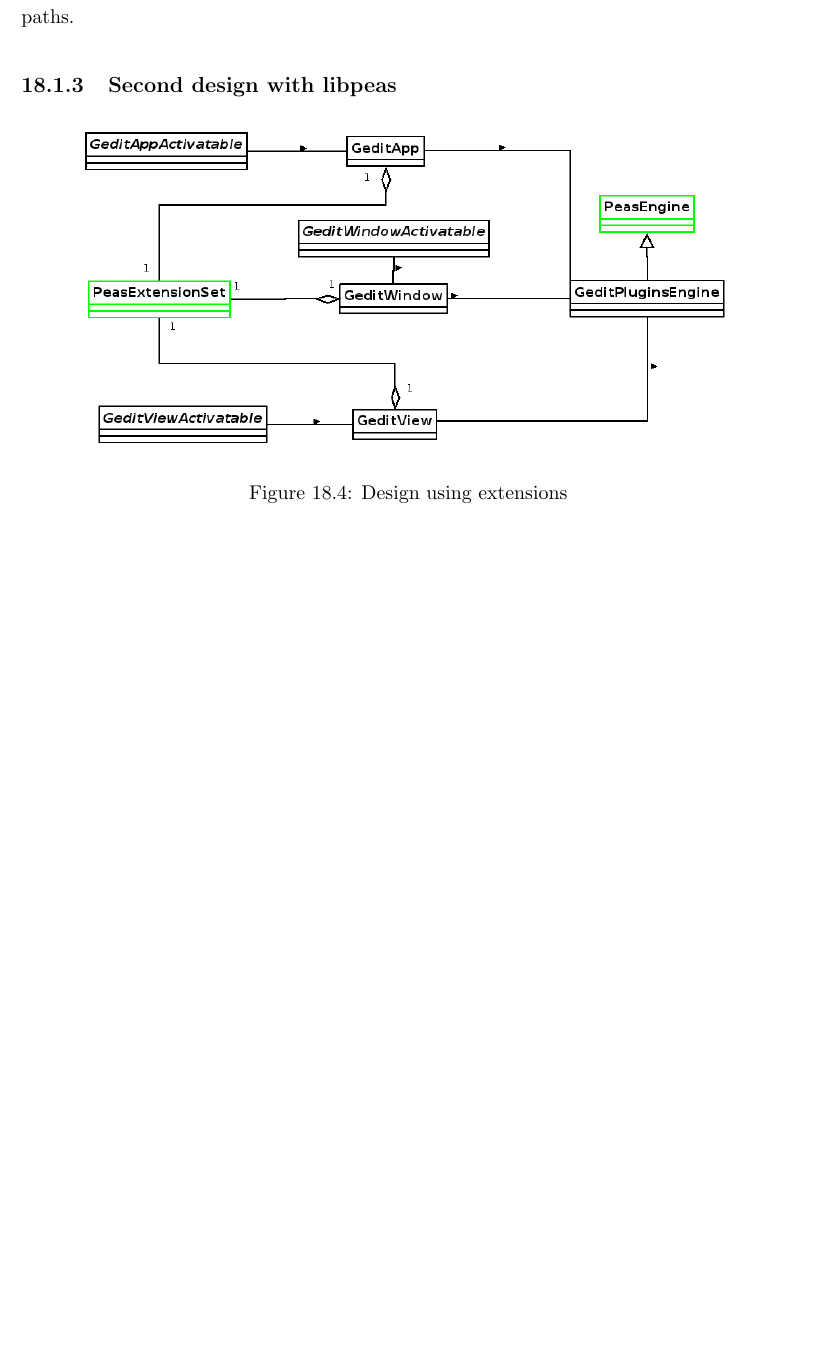
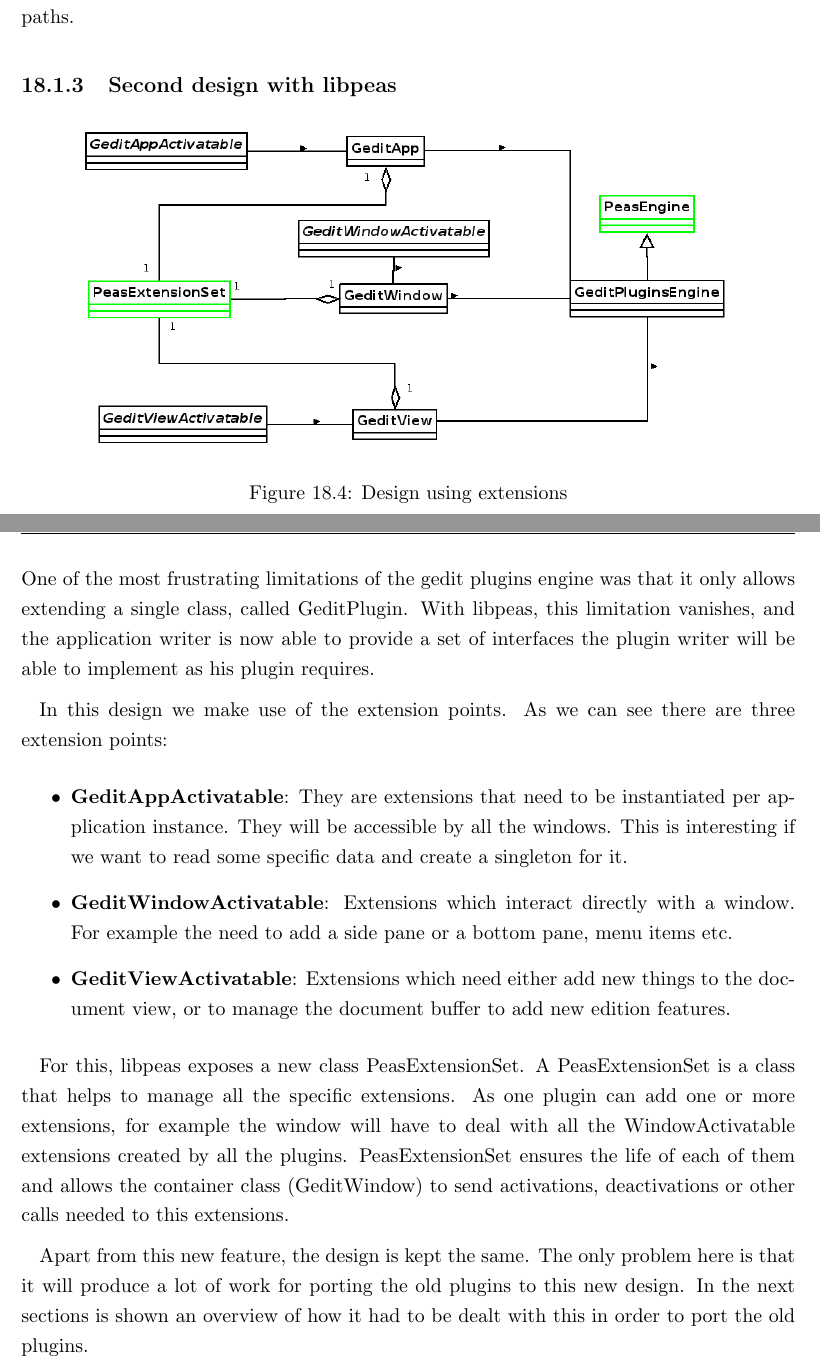
Before and after one commit to nacho/project-doc, a LaTeX thesis (main.tex, which reads libpeas.tex): part of page 92 of 148 before the commit and two parts of pages 92 and 93 of 148 after it, the two joined at a grey line, cut so that both start at the same text, the shorter picture padded with empty space. Compiled offline with pdfLaTeX.

Commit message:
libpeas: finish the extension points part

```diff
--- a/libpeas.tex
+++ b/libpeas.tex
@@ -53,6 +53,19 @@ This is a lightweight object inheriting from PeasEngine. PeasEngine is the same
 \subsection{Second design with libpeas}
 
 \addfigure[scale=0.45]{./images/libpeas3}{Design using extensions}{fig:DesignExtensions}
+
+One of the most frustrating limitations of the gedit plugins engine was that it only allows extending a single class, called GeditPlugin. With libpeas, this limitation vanishes, and the application writer is now able to provide a set of interfaces the plugin writer will be able to implement as his plugin requires.
+
+In this design we make use of the extension points. As we can see there are three extension points:
+\begin{itemize}
+  \item \textbf{GeditAppActivatable}: They are extensions that need to be instantiated per application instance. They will be accessible by all the windows. This is interesting if we want to read some specific data and create a singleton for it.
+  \item \textbf{GeditWindowActivatable}: Extensions which interact directly with a window. For example the need to add a side pane or a bottom pane, menu items etc.
+  \item \textbf{GeditViewActivatable}: Extensions which need either add new things to the document view, or to manage the document buffer to add new edition features.
+\end{itemize}
+
+For this, libpeas exposes a new class PeasExtensionSet. A PeasExtensionSet is a class that helps to manage all the specific extensions. As one plugin can add one or more extensions, for example the window will have to deal with all the WindowActivatable extensions created by all the plugins. PeasExtensionSet ensures the life of each of them and allows the container class (GeditWindow) to send activations, deactivations or other calls needed to this extensions.
+
+Apart from this new feature, the design is kept the same. The only problem here is that it will produce a lot of work for porting the old plugins to this new design. In the next sections is shown an overview of how it had to be dealt with this in order to port the old plugins.
 
 \newpage
 \section{Old Plugin implementation}
```
